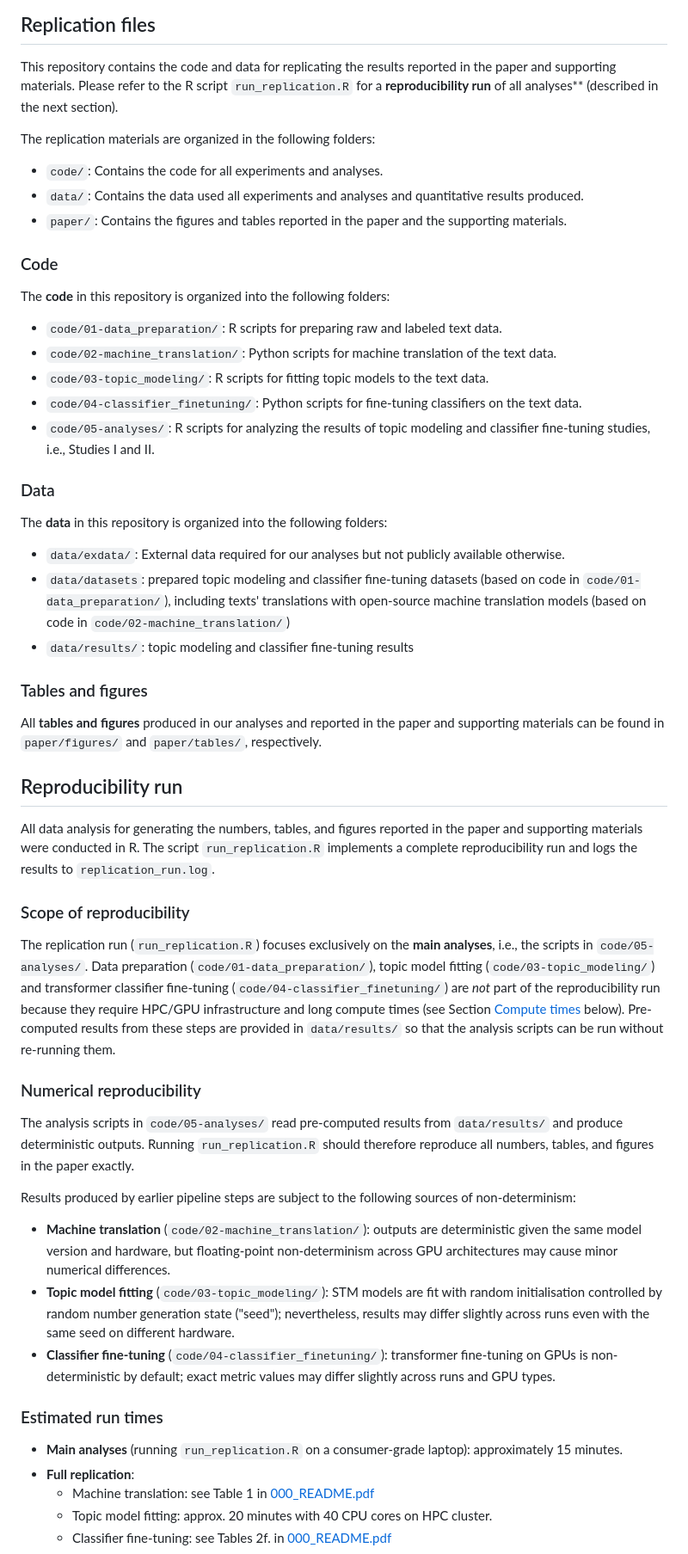
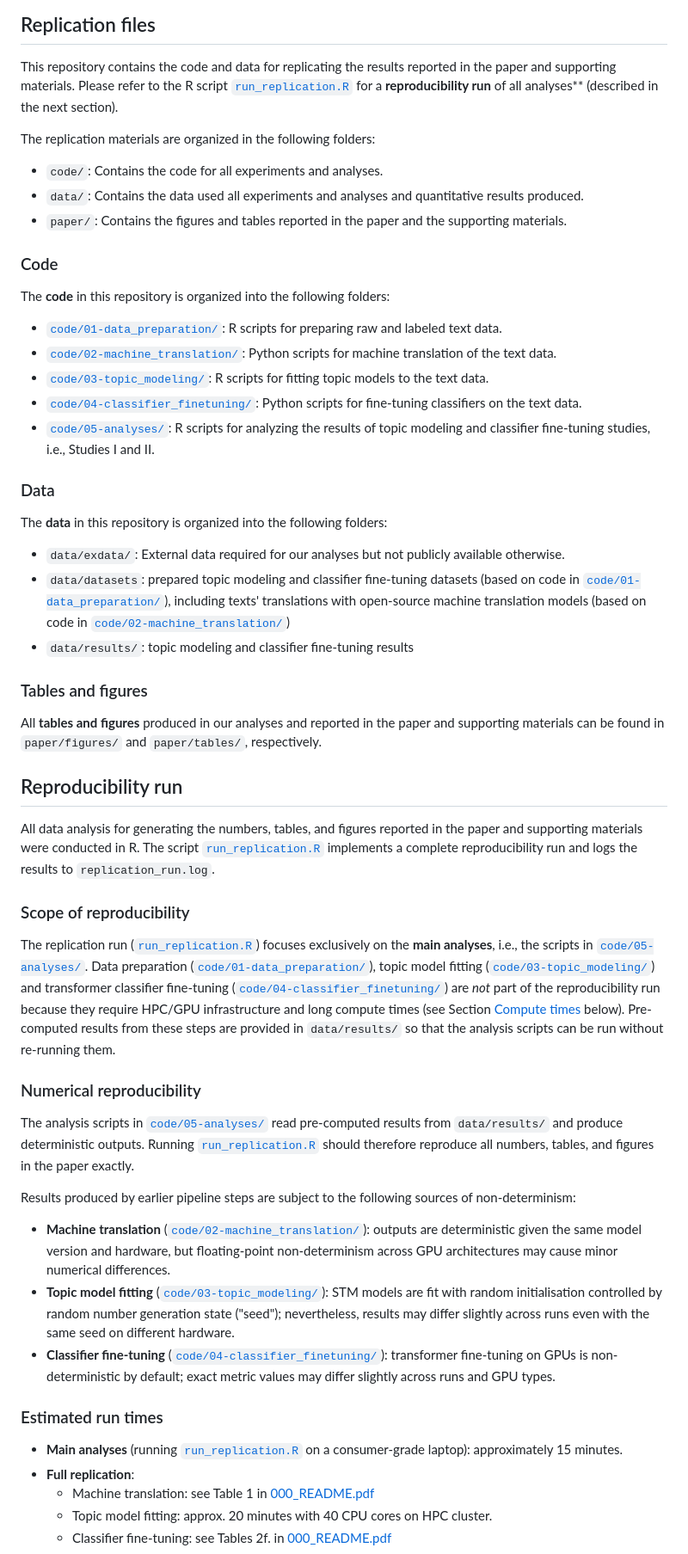
Before and after one commit to haukelicht/validating_opensource_mt, a Markdown page: README.md, the part around one of its changes. Shown at 86% size. GitHub-like rendering.

Commit message:
added links to README

```diff
--- a/README.md
+++ b/README.md
@@ -9,7 +9,7 @@ Please address any **questions** you have about the replication materials at the
 ## Replication files
 
 This repository contains the code and data for replicating the results reported in the paper and supporting materials.
-Please refer to the R script `run_replication.R` for a **reproducibility run** of all analyses** (described in the next section).
+Please refer to the R script [`run_replication.R`](./`run_replication.R`) for a **reproducibility run** of all analyses** (described in the next section).
 
 The replication materials are organized in the following folders:
 
@@ -21,18 +21,18 @@ The replication materials are organized in the following folders:
 
 The **code** in this repository is organized into the following folders:
 
-- `code/01-data_preparation/`: R scripts for preparing raw and labeled text data.
-- `code/02-machine_translation/`: Python scripts for machine translation of the text data.
-- `code/03-topic_modeling/`: R scripts for fitting topic models to the text data.
-- `code/04-classifier_finetuning/`: Python scripts for fine-tuning classifiers on the text data.
-- `code/05-analyses/`: R scripts for analyzing the results of topic modeling and classifier fine-tuning studies, i.e., Studies I and II.
+- [`code/01-data_preparation/`](./`code/01-data_preparation/`): R scripts for preparing raw and labeled text data.
+- [`code/02-machine_translation/`](./`code/02-machine_translation/`): Python scripts for machine translation of the text data.
+- [`code/03-topic_modeling/`](./`code/03-topic_modeling/`): R scripts for fitting topic models to the text data.
+- [`code/04-classifier_finetuning/`](./`code/04-classifier_finetuning/`): Python scripts for fine-tuning classifiers on the text data.
+- [`code/05-analyses/`](./`code/05-analyses/`): R scripts for analyzing the results of topic modeling and classifier fine-tuning studies, i.e., Studies I and II.
 
 ### Data
 
 The **data** in this repository is organized into the following folders:
 
 - `data/exdata/`: External data required for our analyses but not publicly available otherwise.
-- `data/datasets`: prepared topic modeling and classifier fine-tuning datasets (based on code in `code/01-data_preparation/`), including texts' translations with open-source machine translation models (based on code in `code/02-machine_translation/`)
+- `data/datasets`: prepared topic modeling and classifier fine-tuning datasets (based on code in [`code/01-data_preparation/`](./`code/01-data_preparation/`)), including texts' translations with open-source machine translation models (based on code in [`code/02-machine_translation/`](./`code/02-machine_translation/`))
 - `data/results/`: topic modeling and classifier fine-tuning results
 
 ### Tables and figures
@@ -42,27 +42,27 @@ All **tables and figures** produced in our analyses and reported in the paper an
 ## Reproducibility run
 
 All data analysis for generating the numbers, tables, and figures reported in the paper and supporting materials were conducted in R.
-The script `run_replication.R` implements a complete reproducibility run and logs the results to `replication_run.log`.
+The script [`run_replication.R`](./`run_replication.R`) implements a complete reproducibility run and logs the results to `replication_run.log`.
 
 ### Scope of reproducibility
 
-The replication run (`run_replication.R`) focuses exclusively on the **main analyses**, i.e., the scripts in `code/05-analyses/`.
-Data preparation (`code/01-data_preparation/`), topic model fitting (`code/03-topic_modeling/`) and transformer classifier fine-tuning (`code/04-classifier_finetuning/`) are *not* part of the reproducibility run because they require HPC/GPU infrastructure and long compute times (see Section [Compute times](#compute-times) below).
+The replication run ([`run_replication.R`](./`run_replication.R`)) focuses exclusively on the **main analyses**, i.e., the scripts in [`code/05-analyses/`](./`code/05-analyses/`).
+Data preparation ([`code/01-data_preparation/`](./`code/01-data_preparation/`)), topic model fitting ([`code/03-topic_modeling/`](./`code/03-topic_modeling/`)) and transformer classifier fine-tuning ([`code/04-classifier_finetuning/`](./`code/04-classifier_finetuning/`)) are *not* part of the reproducibility run because they require HPC/GPU infrastructure and long compute times (see Section [Compute times](#compute-times) below).
 Pre-computed results from these steps are provided in `data/results/` so that the analysis scripts can be run without re-running them.
 
 ### Numerical reproducibility
 
-The analysis scripts in `code/05-analyses/` read pre-computed results from `data/results/` and produce deterministic outputs. Running `run_replication.R` should therefore reproduce all numbers, tables, and figures in the paper exactly.
+The analysis scripts in [`code/05-analyses/`](./`code/05-analyses/`) read pre-computed results from `data/results/` and produce deterministic outputs. Running [`run_replication.R`](./`run_replication.R`) should therefore reproduce all numbers, tables, and figures in the paper exactly.
 
 Results produced by earlier pipeline steps are subject to the following sources of non-determinism:
 
-- **Machine translation** (`code/02-machine_translation/`): outputs are deterministic given the same model version and hardware, but floating-point non-determinism across GPU architectures may cause minor numerical differences.
-- **Topic model fitting** (`code/03-topic_modeling/`): STM models are fit with random initialisation controlled by random number generation state ("seed"); nevertheless, results may differ slightly across runs even with the same seed on different hardware.
-- **Classifier fine-tuning** (`code/04-classifier_finetuning/`): transformer fine-tuning on GPUs is non-deterministic by default; exact metric values may differ slightly across runs and GPU types.
+- **Machine translation** ([`code/02-machine_translation/`](./`code/02-machine_translation/`)): outputs are deterministic given the same model version and hardware, but floating-point non-determinism across GPU architectures may cause minor numerical differences.
+- **Topic model fitting** ([`code/03-topic_modeling/`](./`code/03-topic_modeling/`)): STM models are fit with random initialisation controlled by random number generation state ("seed"); nevertheless, results may differ slightly across runs even with the same seed on different hardware.
+- **Classifier fine-tuning** ([`code/04-classifier_finetuning/`](./`code/04-classifier_finetuning/`)): transformer fine-tuning on GPUs is non-deterministic by default; exact metric values may differ slightly across runs and GPU types.
 
 ### Estimated run times
 
-- **Main analyses** (running `run_replication.R` on a consumer-grade laptop): approximately 15 minutes.
+- **Main analyses** (running [`run_replication.R`](./`run_replication.R`) on a consumer-grade laptop): approximately 15 minutes.
 - **Full replication**:
   - Machine translation: see Table 1 in [000_README.pdf](./000_README.pdf)
   - Topic model fitting: approx. 20 minutes with 40 CPU cores on HPC cluster.
```
Also changed, not shown: other parts of README.md (+10 -10 lines).
